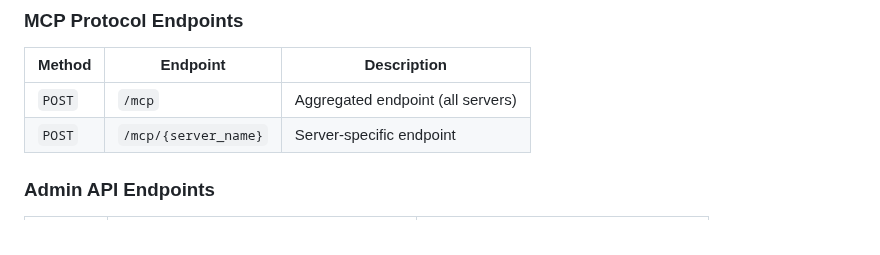
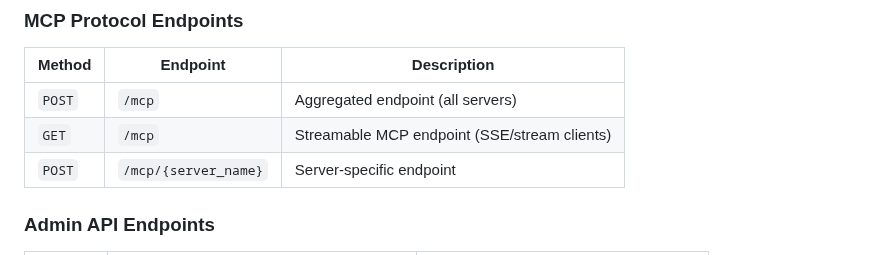
Before and after one commit to loglux/authmcp-gateway, a Markdown page: docs/API.md, the part around the change. GitHub-like rendering.

```diff
--- a/docs/API.md
+++ b/docs/API.md
@@ -344,6 +344,7 @@ NEW_TOKEN=$(curl -s -X POST https://your-domain.com/auth/refresh \
 | Method | Endpoint | Description |
 |--------|----------|-------------|
 | `POST` | `/mcp` | Aggregated endpoint (all servers) |
+| `GET` | `/mcp` | Streamable MCP endpoint (SSE/stream clients) |
 | `POST` | `/mcp/{server_name}` | Server-specific endpoint |
 
 ### Admin API Endpoints
```
Also changed, not shown: README.md (+6 -5 lines), docs/SECURITY_TESTING.md (+4 -9 lines).
